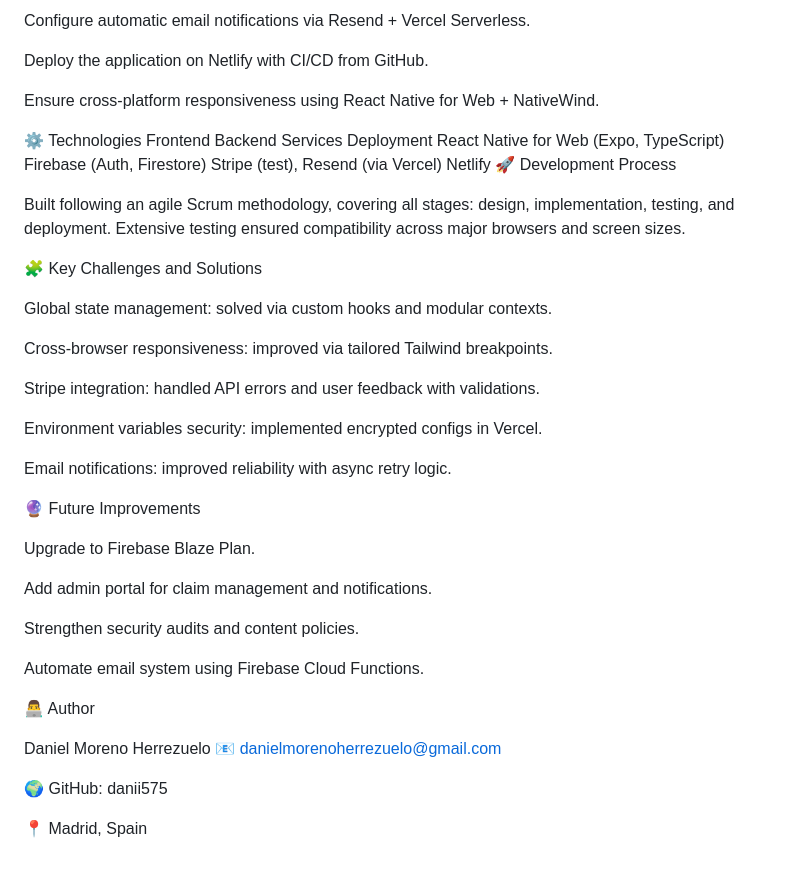
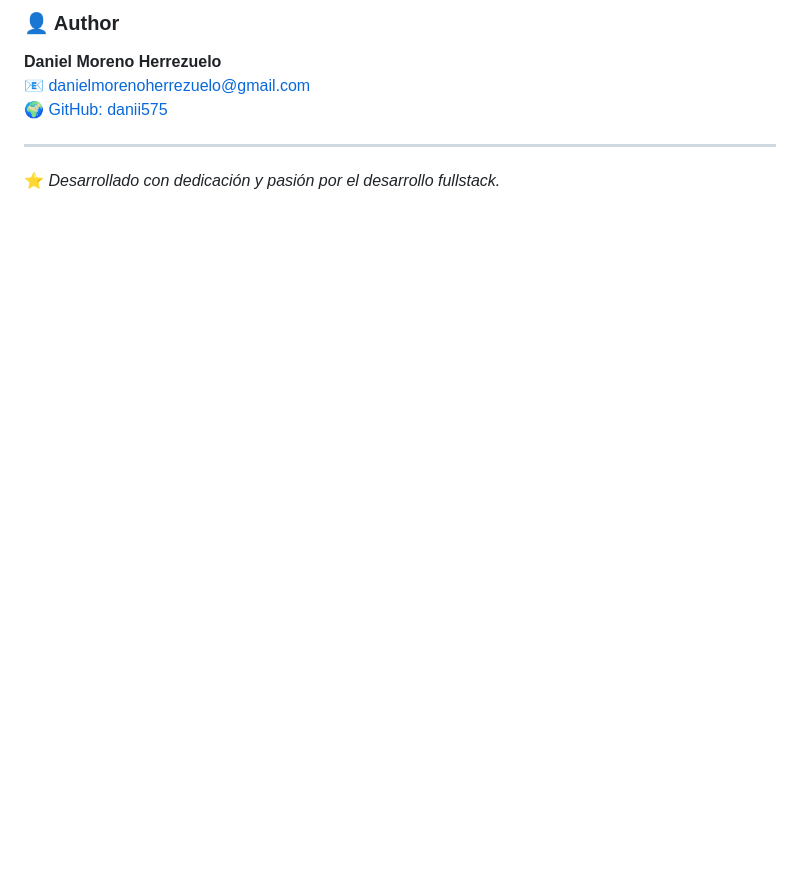
Before and after one commit to danii575/tfc, a Markdown page: README.md, the part around one of its changes. Rendered like a GitHub page; blank space fills up the shorter version.

```diff
--- a/README.md
+++ b/README.md
@@ -132,45 +119,10 @@ Integrate a test payment gateway (Stripe).
 
-Configure automatic email notifications via Resend + Vercel Serverless.
+### 👤 Author
 
-Deploy the application on Netlify with CI/CD from GitHub.
+**Daniel Moreno Herrezuelo**
+📧 [danielmorenoherrezuelo@gmail.com](mailto:danielmorenoherrezuelo@gmail.com)
+🌍 [GitHub: danii575](https://github.com/danii575)
 
-Ensure cross-platform responsiveness using React Native for Web + NativeWind.
+---
 
-⚙️ Technologies
-Frontend	Backend	Services	Deployment
-React Native for Web (Expo, TypeScript)	Firebase (Auth, Firestore)	Stripe (test), Resend (via Vercel)	Netlify
-🚀 Development Process
-
-Built following an agile Scrum methodology, covering all stages: design, implementation, testing, and deployment.
-Extensive testing ensured compatibility across major browsers and screen sizes.
-
-🧩 Key Challenges and Solutions
-
-Global state management: solved via custom hooks and modular contexts.
-
-Cross-browser responsiveness: improved via tailored Tailwind breakpoints.
-
-Stripe integration: handled API errors and user feedback with validations.
-
-Environment variables security: implemented encrypted configs in Vercel.
-
-Email notifications: improved reliability with async retry logic.
-
-🔮 Future Improvements
-
-Upgrade to Firebase Blaze Plan.
-
-Add admin portal for claim management and notifications.
-
-Strengthen security audits and content policies.
-
-Automate email system using Firebase Cloud Functions.
-
-👨‍💻 Author
-
-Daniel Moreno Herrezuelo
-📧 danielmorenoherrezuelo@gmail.com
-
-🌍 GitHub: danii575
-
-📍 Madrid, Spain
+⭐ *Desarrollado con dedicación y pasión por el desarrollo fullstack.*
```
Also changed, not shown: other parts of README.md (+83 -96 lines).
